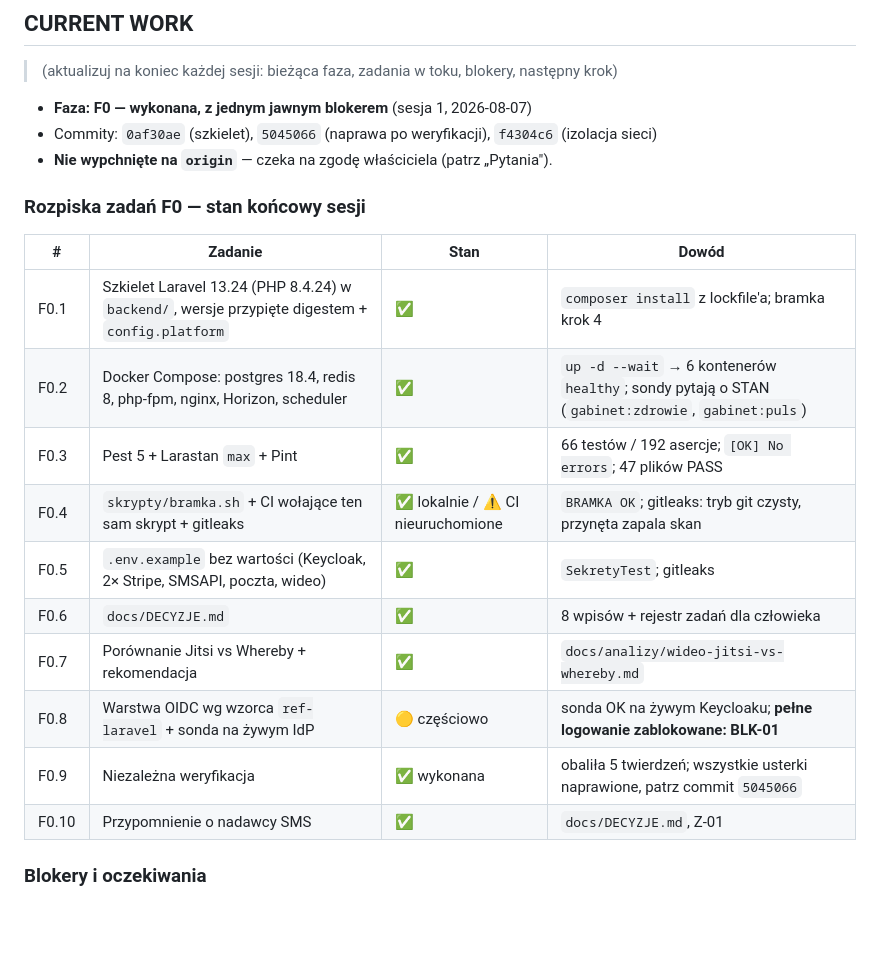
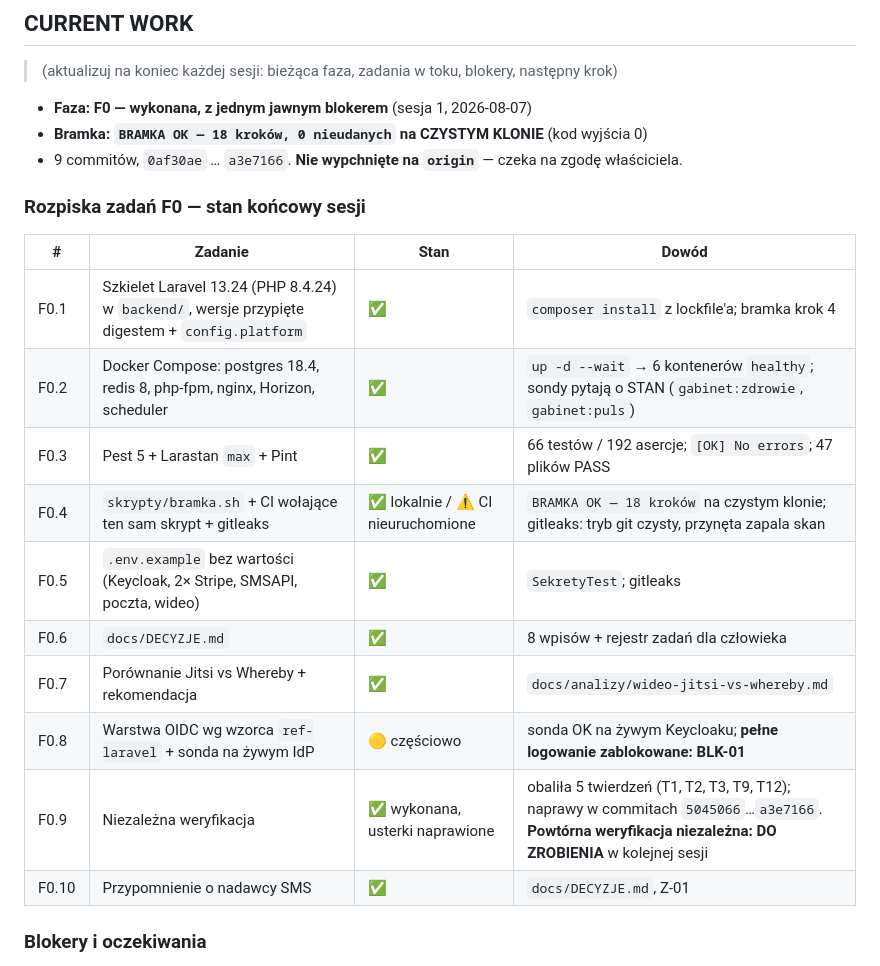
Before and after one commit to Fundacja-Niepodzielni/gabinet, a Markdown page: PLAN-FAZ.md, the part around the change. Drawn GitHub-style; blank space fills up the shorter version.

Commit message:
F0: CURRENT WORK — stan końcowy sesji 1
Bramka zielona na czystym klonie (18 kroków, 0 nieudanych). Otwarte:
BLK-01 (klient gabinet w realmie), niewypchnięte commity, powtórna
weryfikacja niezależna po naprawach.

Co-Authored-By: Claude Opus 5 (1M context) <noreply@anthropic.com>

```diff
--- a/PLAN-FAZ.md
+++ b/PLAN-FAZ.md
@@ -7,8 +7,8 @@ Fazy wykonywane po kolei; bramka fazy musi być zielona i **niezależnie zweryfi
 > (aktualizuj na koniec każdej sesji: bieżąca faza, zadania w toku, blokery, następny krok)
 
 - **Faza: F0 — wykonana, z jednym jawnym blokerem** (sesja 1, 2026-08-07)
-- Commity: `0af30ae` (szkielet), `5045066` (naprawa po weryfikacji), `f4304c6` (izolacja sieci)
-- **Nie wypchnięte na `origin`** — czeka na zgodę właściciela (patrz „Pytania").
+- **Bramka: `BRAMKA OK — 18 kroków, 0 nieudanych` na CZYSTYM KLONIE** (kod wyjścia 0)
+- 9 commitów, `0af30ae` … `a3e7166`. **Nie wypchnięte na `origin`** — czeka na zgodę właściciela.
 
 ### Rozpiska zadań F0 — stan końcowy sesji
 
@@ -17,12 +17,12 @@ Fazy wykonywane po kolei; bramka fazy musi być zielona i **niezależnie zweryfi
 | F0.1 | Szkielet Laravel 13.24 (PHP 8.4.24) w `backend/`, wersje przypięte digestem + `config.platform` | ✅ | `composer install` z lockfile'a; bramka krok 4 |
 | F0.2 | Docker Compose: postgres 18.4, redis 8, php-fpm, nginx, Horizon, scheduler | ✅ | `up -d --wait` → 6 kontenerów `healthy`; sondy pytają o STAN (`gabinet:zdrowie`, `gabinet:puls`) |
 | F0.3 | Pest 5 + Larastan `max` + Pint | ✅ | 66 testów / 192 asercje; `[OK] No errors`; 47 plików PASS |
-| F0.4 | `skrypty/bramka.sh` + CI wołające ten sam skrypt + gitleaks | ✅ lokalnie / ⚠️ CI nieuruchomione | `BRAMKA OK`; gitleaks: tryb git czysty, przynęta zapala skan |
+| F0.4 | `skrypty/bramka.sh` + CI wołające ten sam skrypt + gitleaks | ✅ lokalnie / ⚠️ CI nieuruchomione | `BRAMKA OK — 18 kroków` na czystym klonie; gitleaks: tryb git czysty, przynęta zapala skan |
 | F0.5 | `.env.example` bez wartości (Keycloak, 2× Stripe, SMSAPI, poczta, wideo) | ✅ | `SekretyTest`; gitleaks |
 | F0.6 | `docs/DECYZJE.md` | ✅ | 8 wpisów + rejestr zadań dla człowieka |
 | F0.7 | Porównanie Jitsi vs Whereby + rekomendacja | ✅ | `docs/analizy/wideo-jitsi-vs-whereby.md` |
 | F0.8 | Warstwa OIDC wg wzorca `ref-laravel` + sonda na żywym IdP | 🟡 częściowo | sonda OK na żywym Keycloaku; **pełne logowanie zablokowane: BLK-01** |
-| F0.9 | Niezależna weryfikacja | ✅ wykonana | obaliła 5 twierdzeń; wszystkie usterki naprawione, patrz commit `5045066` |
+| F0.9 | Niezależna weryfikacja | ✅ wykonana, usterki naprawione | obaliła 5 twierdzeń (T1, T2, T3, T9, T12); naprawy w commitach `5045066`…`a3e7166`. **Powtórna weryfikacja niezależna: DO ZROBIENIA** w kolejnej sesji |
 | F0.10 | Przypomnienie o nadawcy SMS | ✅ | `docs/DECYZJE.md`, Z-01 |
 
 ### Blokery i oczekiwania
```
